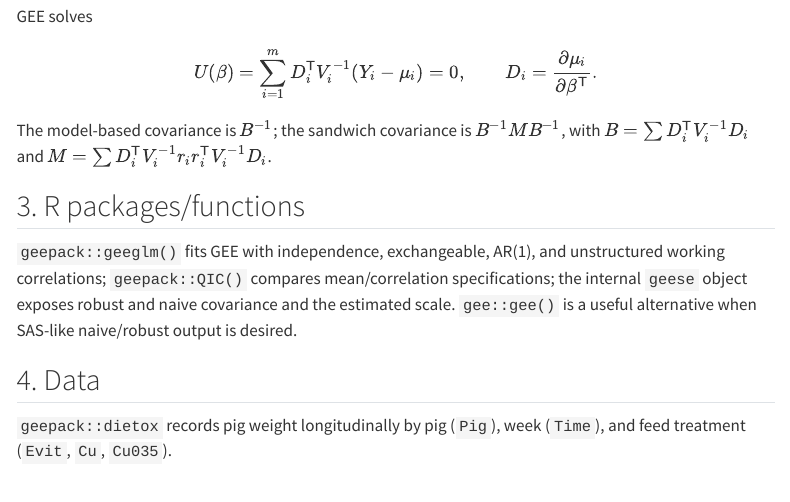
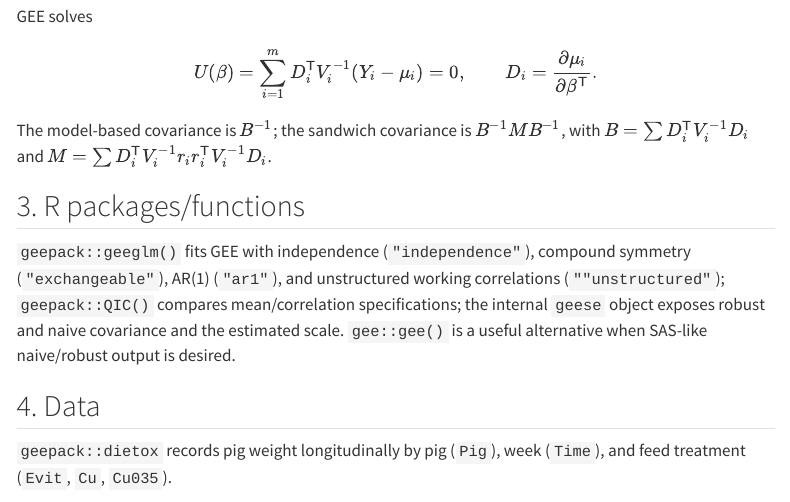
Before and after one commit to WenbinWu2001/oh-my-qualify-application, a Quarto document (analysis-in-r/04-marginal-models-gee.qmd): the page in a window 1100 px wide, from 520 px down. Rendered offline with R 4.5, knitr and Pandoc in place of Quarto, with nearby package versions; menus at the side of the page are left out; long lines of code are wrapped.

Commit message:
minor polish

```diff
--- a/analysis-in-r/04-marginal-models-gee.qmd
+++ b/analysis-in-r/04-marginal-models-gee.qmd
@@ -39,7 +39,7 @@ The model-based covariance is $B^{-1}$; the sandwich covariance is $B^{-1}MB^{-1
 
 ## 3. R packages/functions
 
-`geepack::geeglm()` fits GEE with independence, exchangeable, AR(1), and unstructured working correlations; `geepack::QIC()` compares mean/correlation specifications; the internal `geese` object exposes robust and naive covariance and the estimated scale. `gee::gee()` is a useful alternative when SAS-like naive/robust output is desired.
+`geepack::geeglm()` fits GEE with independence (`"independence"`), compound symmetry (`"exchangeable"`), AR(1) (`"ar1"`), and unstructured working correlations (`""unstructured"`); `geepack::QIC()` compares mean/correlation specifications; the internal `geese` object exposes robust and naive covariance and the estimated scale. `gee::gee()` is a useful alternative when SAS-like naive/robust output is desired.
 
 ## 4. Data
 
```
Also changed, not shown: references/roadmap.qmd (+1 -1 lines).
